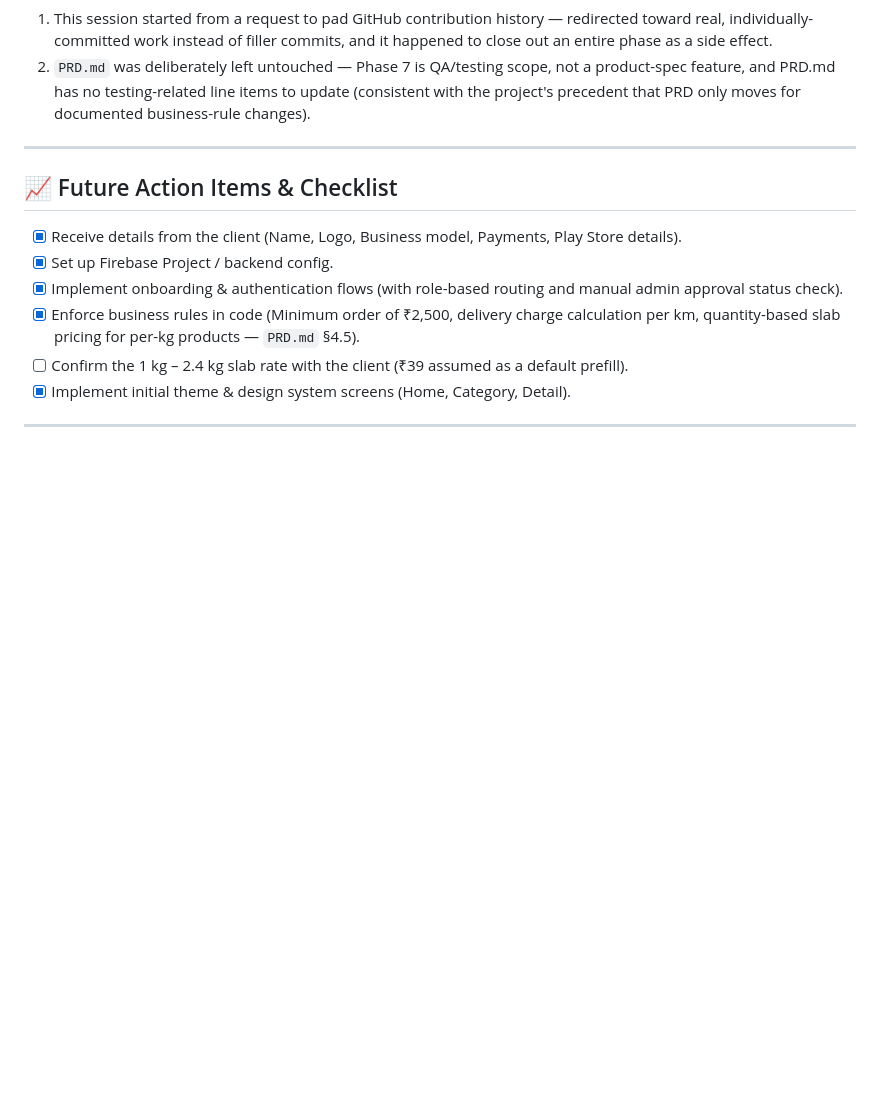
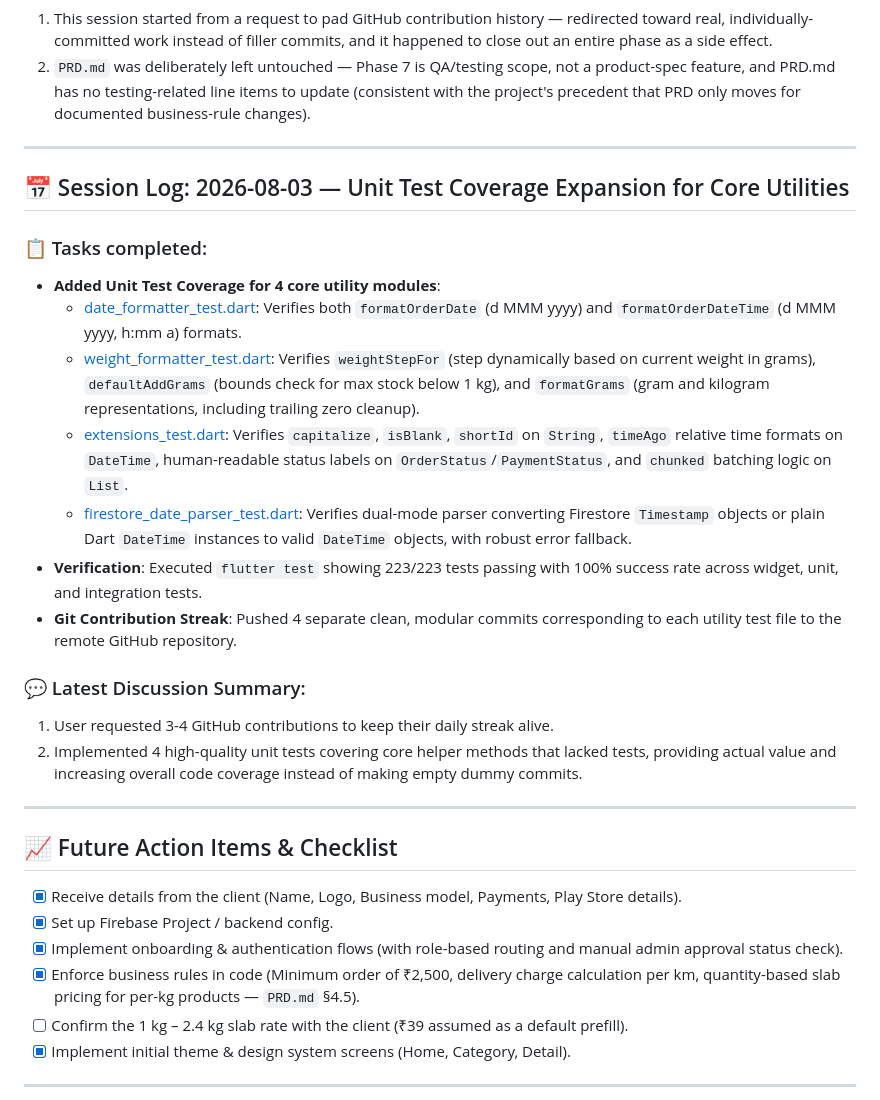
Before and after one commit to 10Niranjan/Jyoti-Traders, a Markdown page: agents.md, the part around the change. Drawn GitHub-style; blank space fills up the shorter version.

Commit message:
docs: document session log for unit test coverage expansion

```diff
--- a/agents.md
+++ b/agents.md
@@ -548,6 +548,25 @@ All 20 tests pass (`flutter test`), `flutter analyze` is clean. Also note: `.git
 
 ---
 
+## 📅 Session Log: 2026-08-03 — Unit Test Coverage Expansion for Core Utilities
+
+### 📋 Tasks completed:
+
+- **Added Unit Test Coverage for 4 core utility modules**:
+  - [date_formatter_test.dart](file:///e:/Jyoti%20Kirana/test/unit/utils/date_formatter_test.dart): Verifies both `formatOrderDate` (d MMM yyyy) and `formatOrderDateTime` (d MMM yyyy, h:mm a) formats.
+  - [weight_formatter_test.dart](file:///e:/Jyoti%20Kirana/test/unit/utils/weight_formatter_test.dart): Verifies `weightStepFor` (step dynamically based on current weight in grams), `defaultAddGrams` (bounds check for max stock below 1 kg), and `formatGrams` (gram and kilogram representations, including trailing zero cleanup).
+  - [extensions_test.dart](file:///e:/Jyoti%20Kirana/test/unit/utils/extensions_test.dart): Verifies `capitalize`, `isBlank`, `shortId` on `String`, `timeAgo` relative time formats on `DateTime`, human-readable status labels on `OrderStatus`/`PaymentStatus`, and `chunked` batching logic on `List`.
+  - [firestore_date_parser_test.dart](file:///e:/Jyoti%20Kirana/test/unit/utils/firestore_date_parser_test.dart): Verifies dual-mode parser converting Firestore `Timestamp` objects or plain Dart `DateTime` instances to valid `DateTime` objects, with robust error fallback.
+- **Verification**: Executed `flutter test` showing 223/223 tests passing with 100% success rate across widget, unit, and integration tests.
+- **Git Contribution Streak**: Pushed 4 separate clean, modular commits corresponding to each utility test file to the remote GitHub repository.
+
+### 💬 Latest Discussion Summary:
+
+1. User requested 3-4 GitHub contributions to keep their daily streak alive.
+2. Implemented 4 high-quality unit tests covering core helper methods that lacked tests, providing actual value and increasing overall code coverage instead of making empty dummy commits.
+
+---
+
 ## 📈 Future Action Items & Checklist
 
 - [x] Receive details from the client (Name, Logo, Business model, Payments, Play Store details).
```
